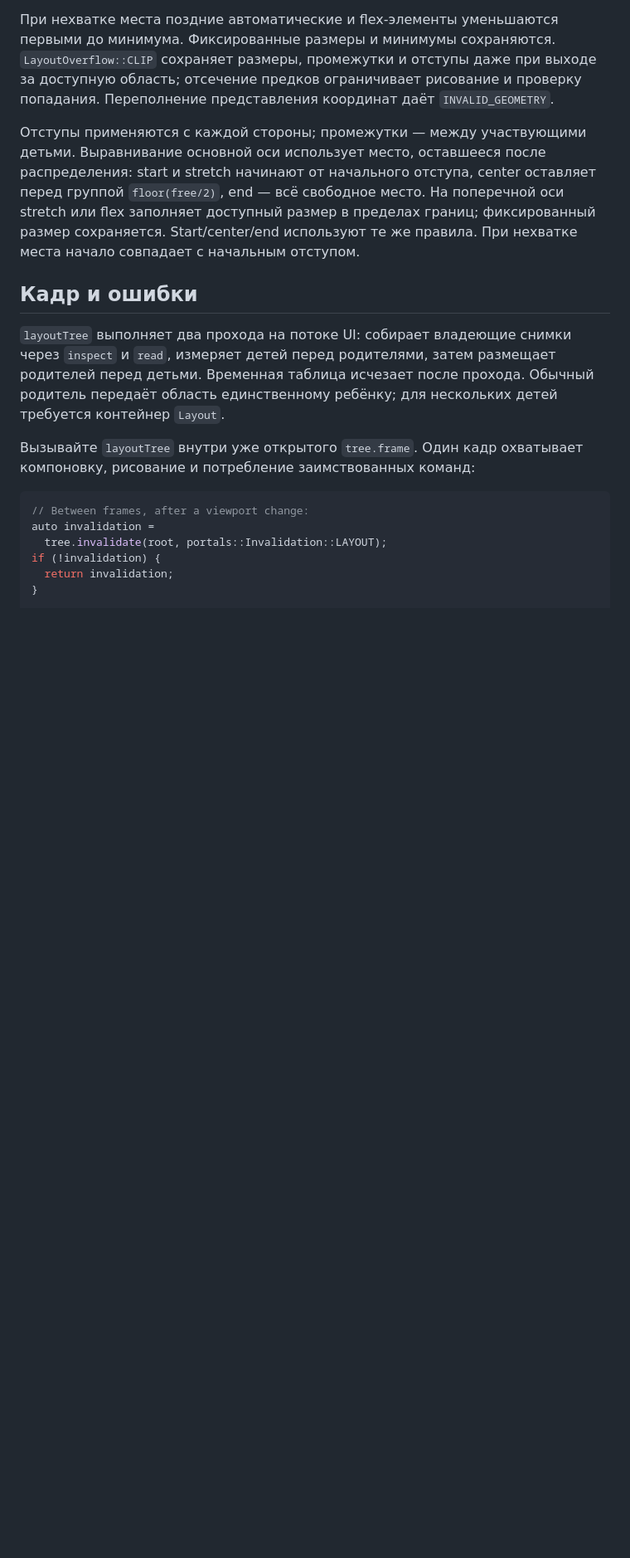
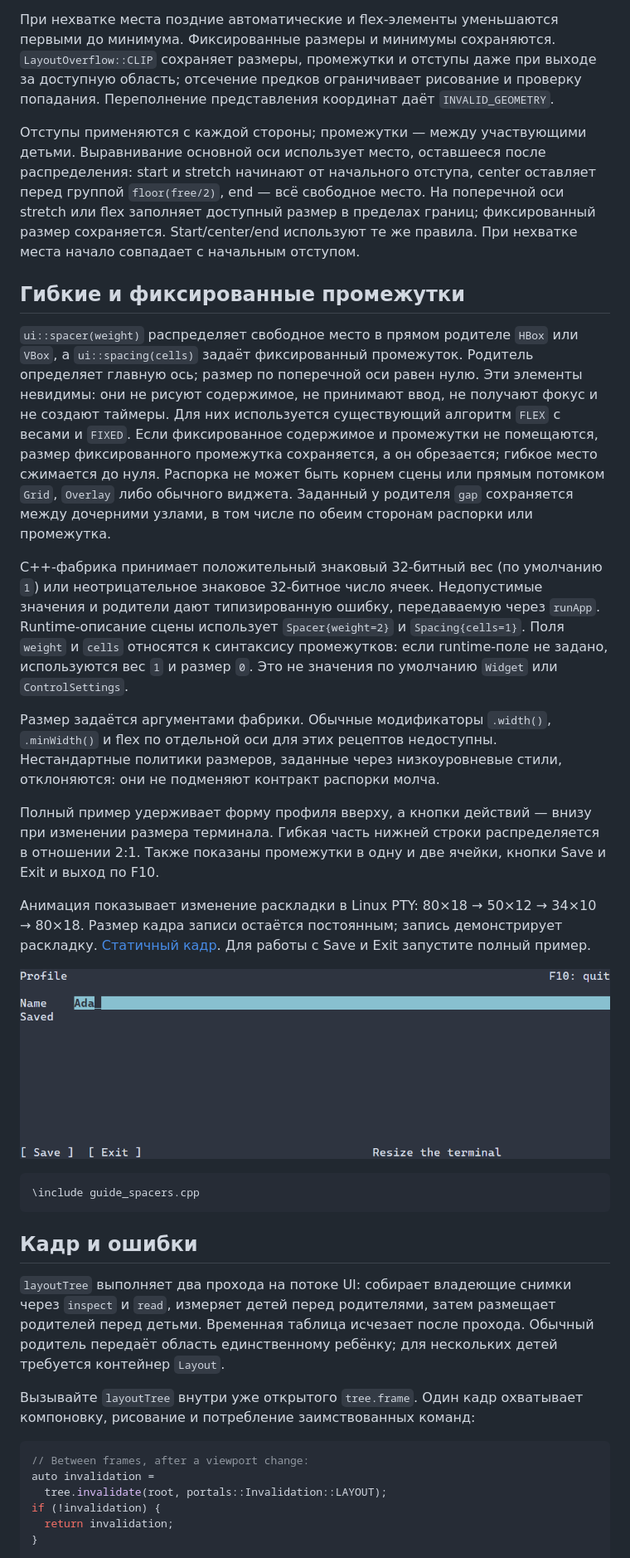
Before and after one commit to ttldtor/portals, a Markdown page: docs/ru/layout.md, the part around the change. Shown at 83% size. Drawn GitHub-style; pictures changed too: docs/images/layout-spacers.gif (added); blank space fills up the shorter version.

````diff
--- a/docs/ru/layout.md
+++ b/docs/ru/layout.md
@@ -128,6 +128,48 @@ start и stretch начинают от начального отступа, cent
 Start/center/end используют те же правила. При нехватке места начало совпадает
 с начальным отступом.
 
+## Гибкие и фиксированные промежутки
+
+`ui::spacer(weight)` распределяет свободное место в прямом родителе `HBox` или
+`VBox`, а `ui::spacing(cells)` задаёт фиксированный промежуток. Родитель
+определяет главную ось; размер по поперечной оси равен нулю. Эти элементы
+невидимы: они не рисуют содержимое, не принимают ввод, не получают фокус и не
+создают таймеры. Для них используется существующий алгоритм `FLEX` с весами и
+`FIXED`. Если фиксированное содержимое и промежутки не помещаются, размер
+фиксированного промежутка сохраняется, а он обрезается; гибкое место сжимается
+до нуля. Распорка не может быть корнем сцены или прямым потомком `Grid`,
+`Overlay` либо обычного виджета. Заданный у родителя `gap` сохраняется между
+дочерними узлами, в том числе по обеим сторонам распорки или промежутка.
+
+C++-фабрика принимает положительный знаковый 32-битный вес (по умолчанию `1`)
+или неотрицательное знаковое 32-битное число ячеек. Недопустимые значения и
+родители дают типизированную ошибку, передаваемую через `runApp`. Runtime-описание
+сцены использует `Spacer{weight=2}` и `Spacing{cells=1}`. Поля `weight` и
+`cells` относятся к синтаксису промежутков: если runtime-поле не задано,
+используются вес `1` и размер `0`. Это не значения по умолчанию `Widget` или
+`ControlSettings`.
+
+Размер задаётся аргументами фабрики. Обычные модификаторы `.width()`,
+`.minWidth()` и flex по отдельной оси для этих рецептов недоступны. Нестандартные
+политики размеров, заданные через низкоуровневые стили, отклоняются: они не
+подменяют контракт распорки молча.
+
+Полный пример удерживает форму профиля вверху, а кнопки действий — внизу при
+изменении размера терминала. Гибкая часть нижней строки распределяется в
+отношении 2:1. Также показаны промежутки в одну и две ячейки, кнопки Save и
+Exit и выход по F10.
+
+Анимация показывает изменение раскладки в Linux PTY: 80×18 → 50×12 → 34×10 →
+80×18. Размер кадра записи остаётся постоянным; запись демонстрирует раскладку.
+[Статичный кадр](../images/layout-spacers.png). Для работы с Save и Exit запустите
+полный пример.
+
+![Гибкие и фиксированные промежутки при изменении размера](../images/layout-spacers.gif)
+
+```cpp
+\include guide_spacers.cpp
+```
+
 ## Кадр и ошибки
 
 `layoutTree` выполняет два прохода на потоке UI: собирает владеющие снимки через
````
Also changed, not shown: ReleaseNotes.md (+5 -0 lines), docs/layout.md (+39 -0 lines), docs/images/layout-spacers.png (added), 14 other files.
